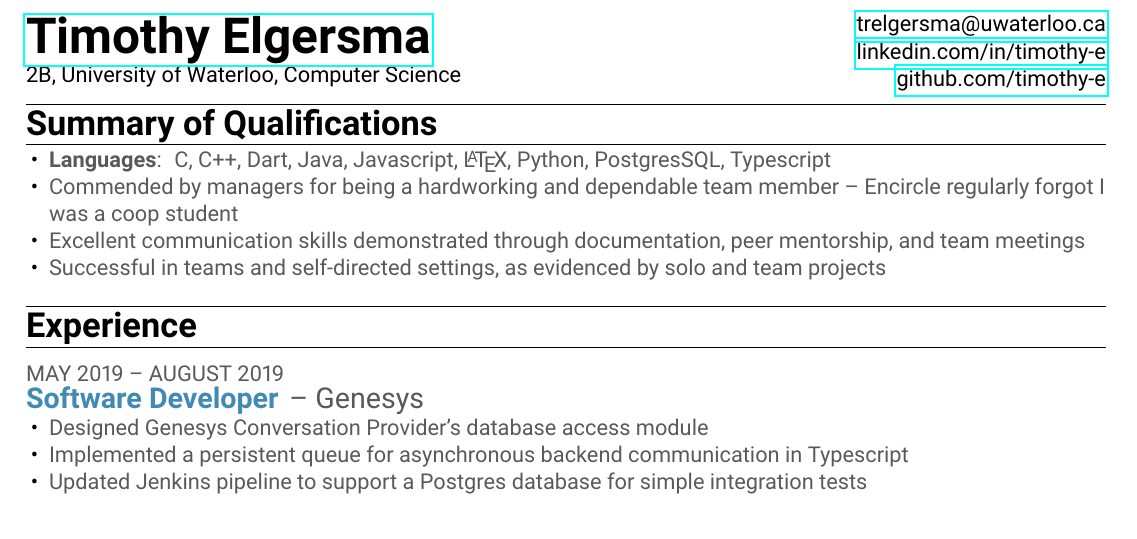
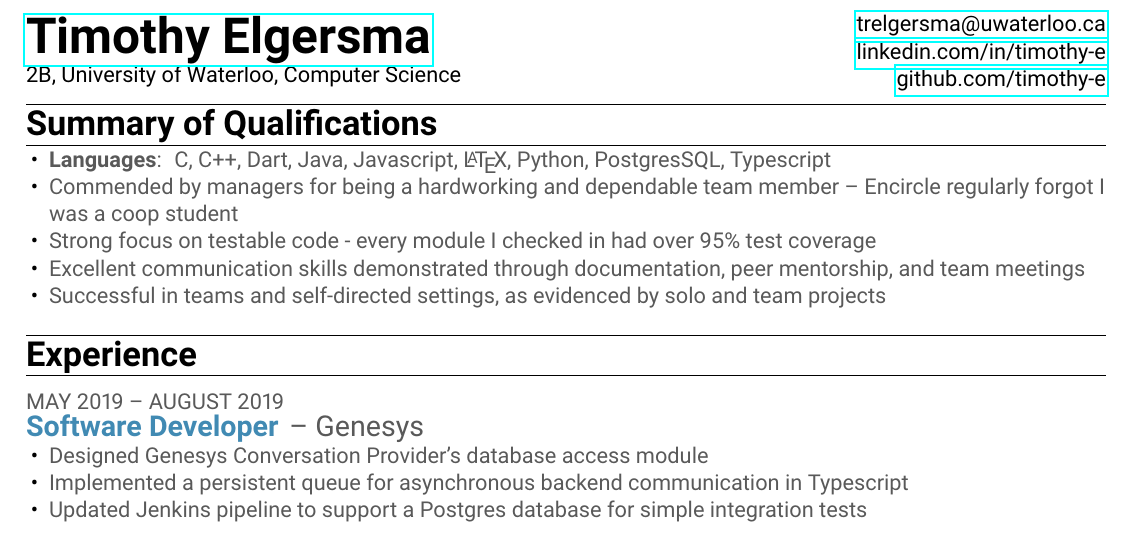
Before and after one commit to timothy-e/resume, a LaTeX CV (tim-resume.tex): part of page 1 of 2, cut so that both start at the same text. Compiled offline with pdfLaTeX.

Commit message:
update summary to include testing

```diff
--- a/tim-resume.tex
+++ b/tim-resume.tex
@@ -106,6 +106,7 @@
     \begin{resElement}
         \resBulletPoint[Languages]{C, C++, Dart, Java, Javascript, \LaTeX, Python, PostgresSQL, Typescript}
         \resBulletPoint{Commended by managers for being a hardworking and dependable team member -- Encircle regularly forgot I was a coop student} % add examples
+        \resBulletPoint{Strong focus on testable code - every module I checked in had over 95\% test coverage}
         \resBulletPoint{Excellent communication skills demonstrated through documentation, peer mentorship, and team meetings}
         \resBulletPoint{Successful in teams and self-directed settings, as evidenced by solo and team projects}
     \end{resElement}
```
